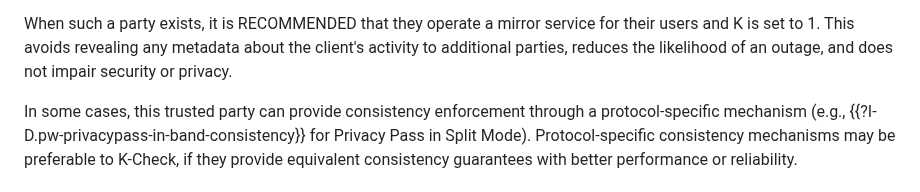
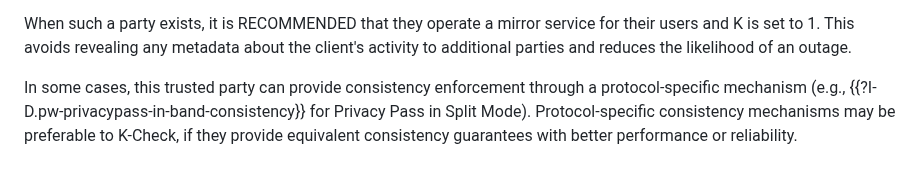
Before and after one commit to chris-wood/draft-group-privacypass-k-check, a Markdown page: draft-group-privacypass-k-check.md, the part around the change. Drawn GitHub-style.

```diff
--- a/draft-group-privacypass-k-check.md
+++ b/draft-group-privacypass-k-check.md
@@ -323,8 +323,7 @@ Privacy Pass it might be the Attester (in Split Mode) or a transport proxy.
 
 When such a party exists, it is RECOMMENDED that they operate a mirror service
 for their users and K is set to 1.  This avoids revealing any metadata about
-the client's activity to additional parties, reduces the likelihood of an outage,
-and does not impair security or privacy.
+the client's activity to additional parties and reduces the likelihood of an outage.
 
 In some cases, this trusted party can provide consistency enforcement through
 a protocol-specific mechanism (e.g., {{?I-D.pw-privacypass-in-band-consistency}}
```
